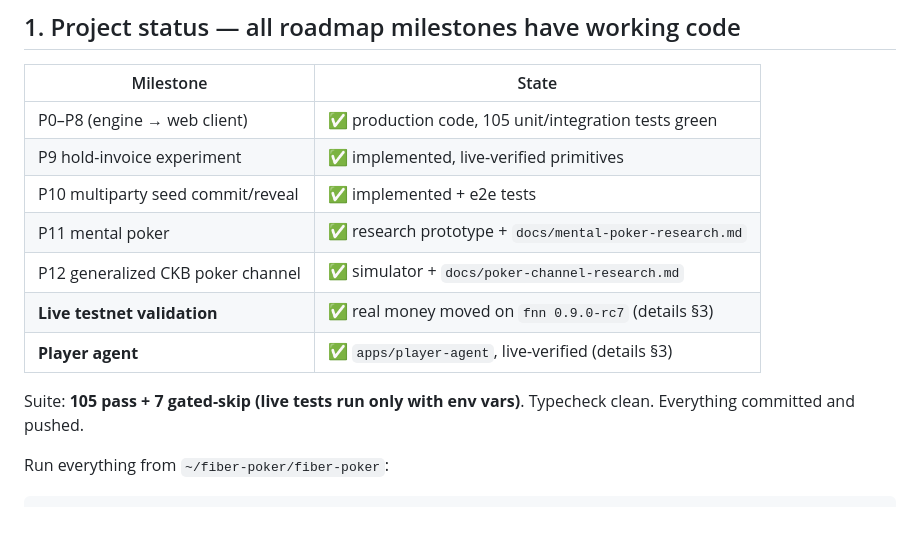
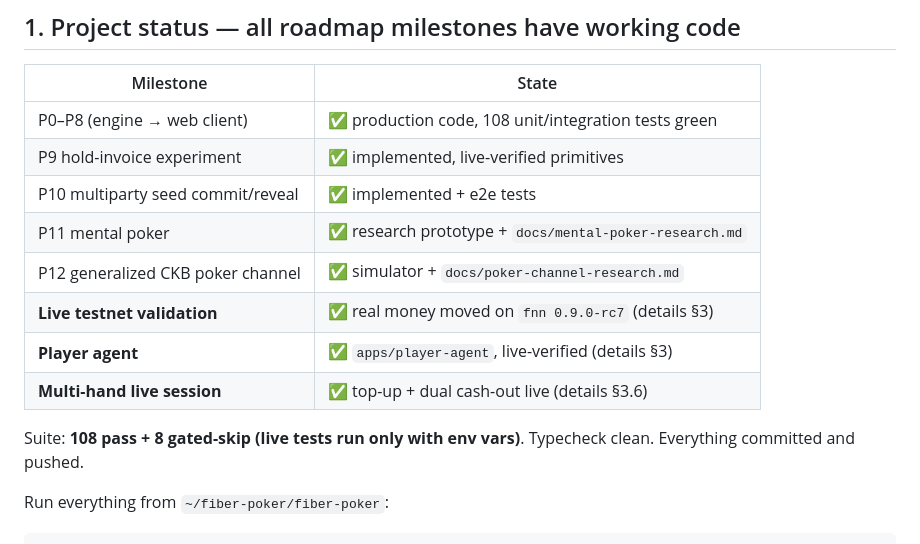
Before and after one commit to toastmanAu/fiber-poker, a Markdown page: HANDOFF.md, the part around one of its changes. Rendered like a GitHub page; blank space fills up the shorter version.

```diff
--- a/HANDOFF.md
+++ b/HANDOFF.md
@@ -14,15 +14,16 @@ the project stands, how to reach the live test environment, and what remains.
 
 | Milestone | State |
 |---|---|
-| P0–P8 (engine → web client) | ✅ production code, 105 unit/integration tests green |
+| P0–P8 (engine → web client) | ✅ production code, 108 unit/integration tests green |
 | P9 hold-invoice experiment | ✅ implemented, live-verified primitives |
 | P10 multiparty seed commit/reveal | ✅ implemented + e2e tests |
 | P11 mental poker | ✅ research prototype + `docs/mental-poker-research.md` |
 | P12 generalized CKB poker channel | ✅ simulator + `docs/poker-channel-research.md` |
 | **Live testnet validation** | ✅ real money moved on `fnn 0.9.0-rc7` (details §3) |
 | **Player agent** | ✅ `apps/player-agent`, live-verified (details §3) |
+| **Multi-hand live session** | ✅ top-up + dual cash-out live (details §3.6) |
 
-Suite: **105 pass + 7 gated-skip (live tests run only with env vars)**.
+Suite: **108 pass + 8 gated-skip (live tests run only with env vars)**.
 Typecheck clean. Everything committed and pushed.
 
 Run everything from `~/fiber-poker/fiber-poker`:
```
Also changed, not shown: other parts of HANDOFF.md (+57 -12 lines).
